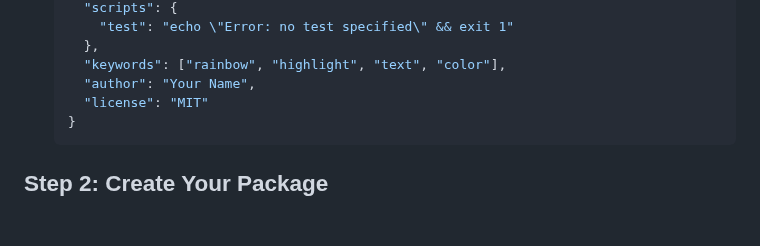
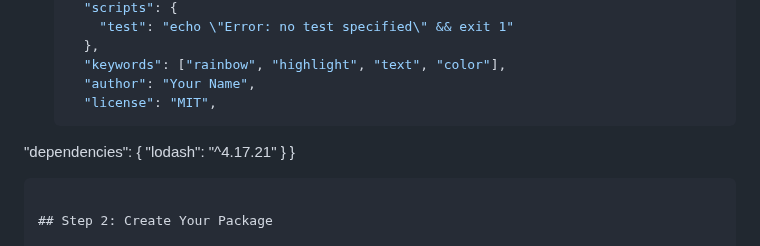
Before and after one commit to singhkunal2050/singhkunal2050v2, a Markdown page: src/blog/2024-09-22-how-to-publish-your-first-npm-package-creating-rainbow-highlight-with-utilities.md, the part around the change. GitHub-like rendering; blank space fills up the shorter version.

Commit message:
Update Blog “2024-09-22-how-to-publish-your-first-npm-package-creating-rainbow-highlight-with-utilities”

````diff
--- a/src/blog/2024-09-22-how-to-publish-your-first-npm-package-creating-rainbow-highlight-with-utilities.md
+++ b/src/blog/2024-09-22-how-to-publish-your-first-npm-package-creating-rainbow-highlight-with-utilities.md
@@ -63,7 +63,10 @@ Before we begin, make sure you have the following installed:
      },
      "keywords": ["rainbow", "highlight", "text", "color"],
      "author": "Your Name",
-     "license": "MIT"
+     "license": "MIT",
+"dependencies": {
+    "lodash": "^4.17.21"
+  }
    }
    ```
 
````
